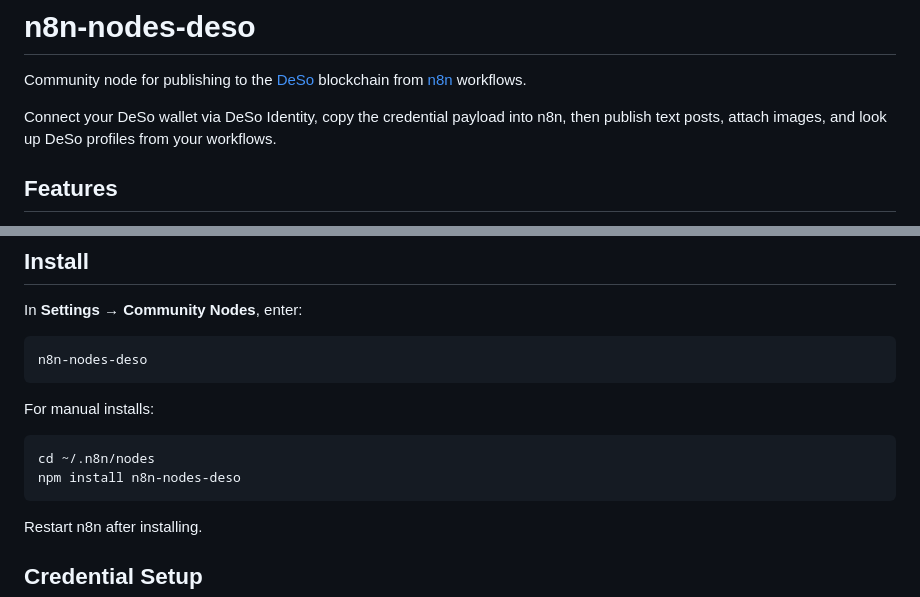
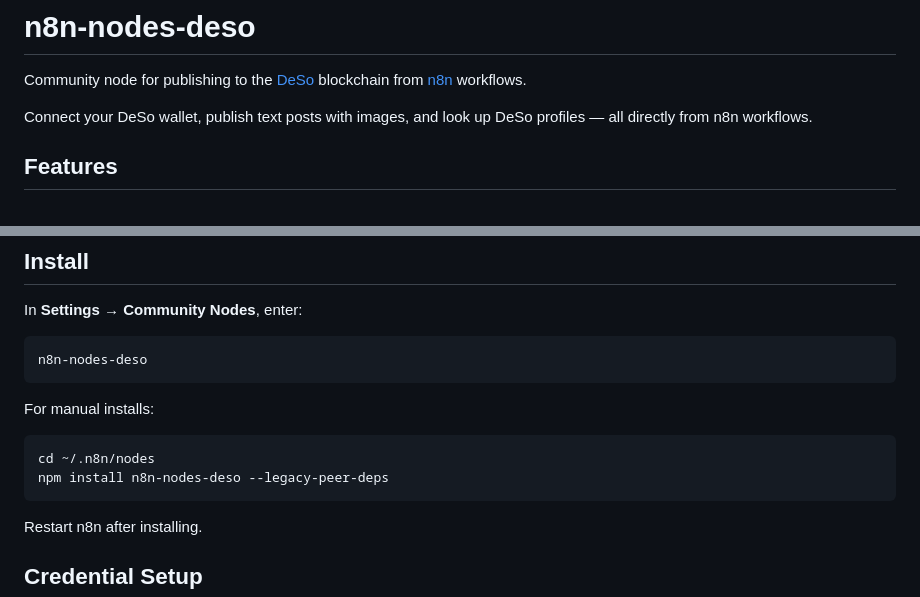
Before and after one commit to csmediapro/n8n-nodes-deso, a Markdown page: README.md, 2 parts joined by grey strips. Rendered like a GitHub page.

Commit message:
fix: update readme copy and manual install instructions

````diff
--- a/README.md
+++ b/README.md
@@ -2,7 +2,7 @@
 
 Community node for publishing to the [DeSo](https://deso.org) blockchain from [n8n](https://n8n.io) workflows.
 
-Connect your DeSo wallet via DeSo Identity, copy the credential payload into n8n, then publish text posts, attach images, and look up DeSo profiles from your workflows.
+Connect your DeSo wallet, publish text posts with images, and look up DeSo profiles — all directly from n8n workflows.
 
 ## Features
 
@@ -24,7 +24,7 @@ For manual installs:
 
 ```bash
 cd ~/.n8n/nodes
-npm install n8n-nodes-deso
+npm install n8n-nodes-deso --legacy-peer-deps
 ```
 
 Restart n8n after installing.
````
